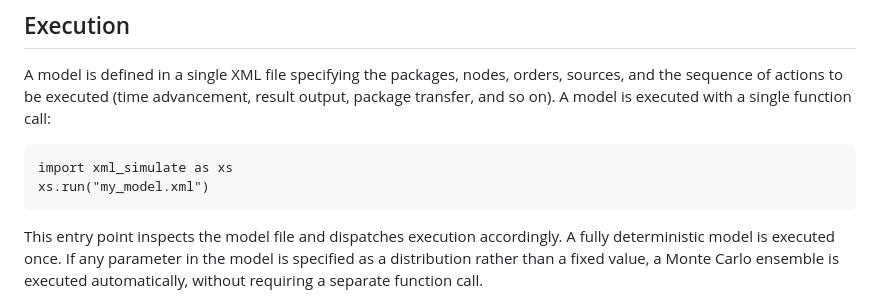
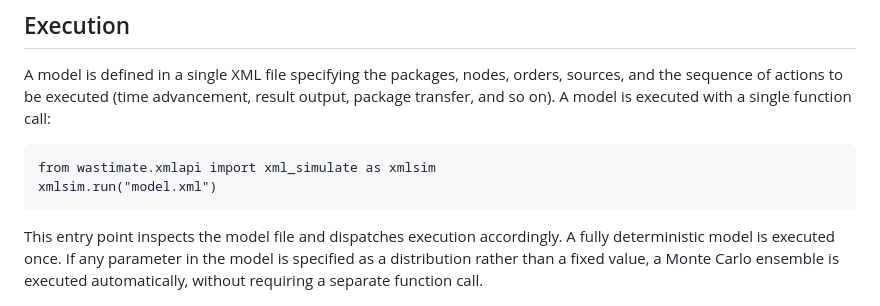
Before and after one commit to HandoT/wastimate, a Markdown page: README.md, the part around the change. Rendered like a GitHub page.

```diff
--- a/README.md
+++ b/README.md
@@ -20,8 +20,8 @@ Nuclide decay is computed from decay chain data for every nuclide in every packa
 
 A model is defined in a single XML file specifying the packages, nodes, orders, sources, and the sequence of actions to be executed (time advancement, result output, package transfer, and so on). A model is executed with a single function call:
 
-    import xml_simulate as xs
-    xs.run("my_model.xml")
+    from wastimate.xmlapi import xml_simulate as xmlsim
+    xmlsim.run("model.xml")
 
 This entry point inspects the model file and dispatches execution accordingly. A fully deterministic model is executed once. If any parameter in the model is specified as a distribution rather than a fixed value, a Monte Carlo ensemble is executed automatically, without requiring a separate function call.
 
```
